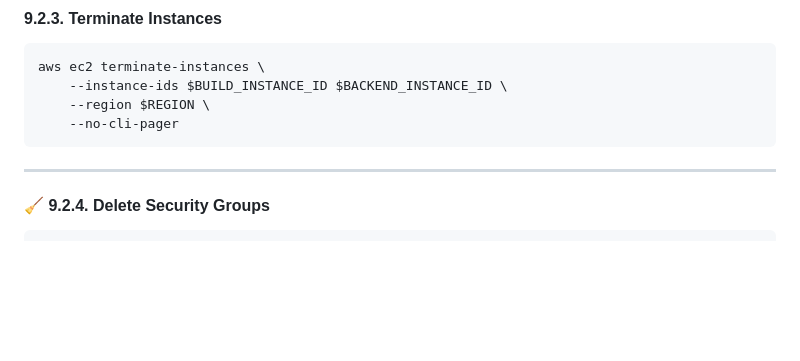
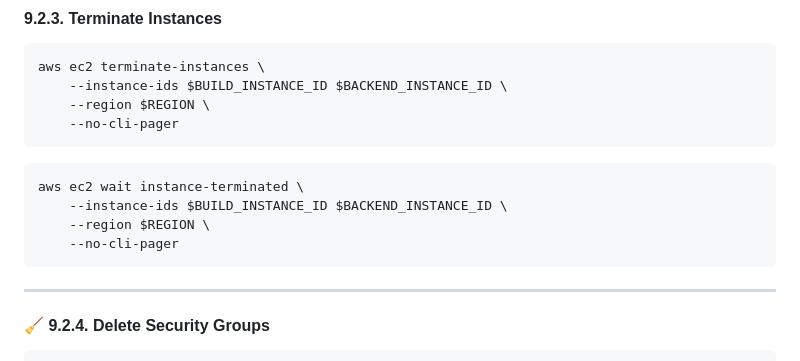
Before and after one commit to shivalkarrahul/ci-cd-workshop, a Markdown page: README.md, the part around the change. GitHub-like rendering; blank space fills up the shorter version.

Commit message:
Refactor

````diff
--- a/README.md
+++ b/README.md
@@ -1609,6 +1609,13 @@ aws ec2 terminate-instances \
     --no-cli-pager
 ```
 
+```bash
+aws ec2 wait instance-terminated \
+    --instance-ids $BUILD_INSTANCE_ID $BACKEND_INSTANCE_ID \
+    --region $REGION \
+    --no-cli-pager
+```
+
 ---
 
 #### 🧹 **9.2.4. Delete Security Groups**
````
